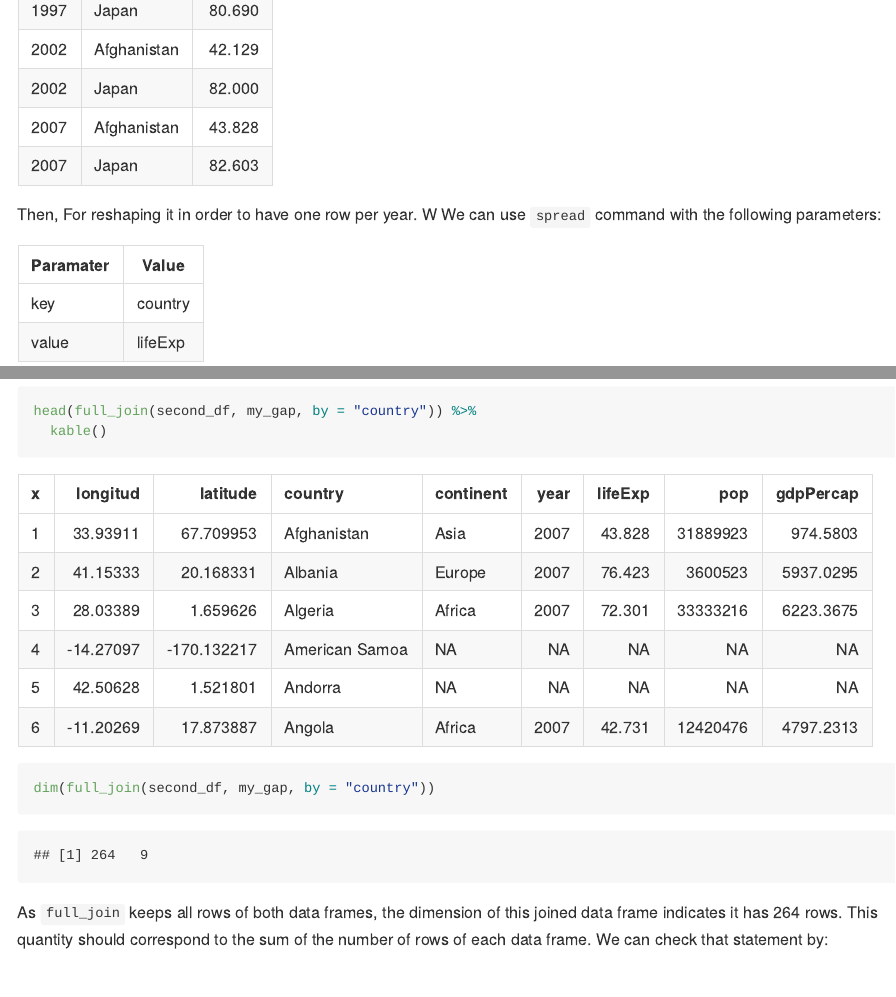
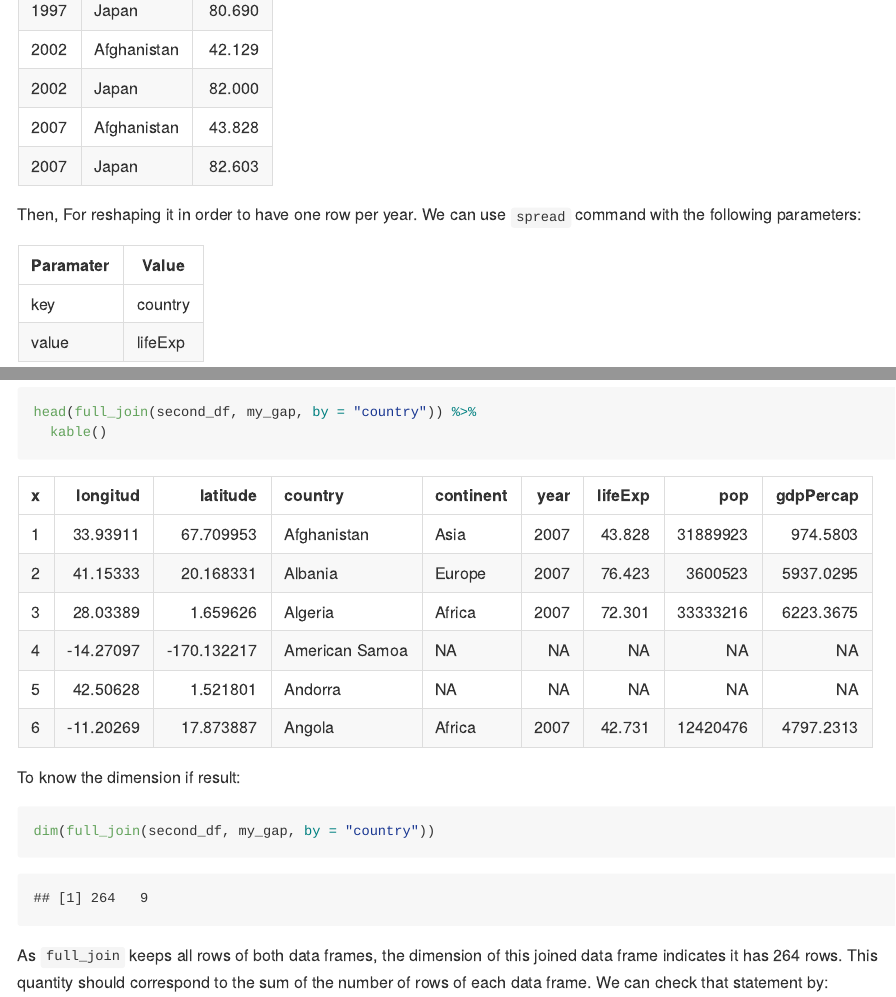
Before and after one commit to STAT545-UBC-hw-2018-19/hw04-CeciliaLe07, an R Markdown document (hw04-CeciliaLe07.Rmd): the page in a window 1100 px wide, from 6170 px down before the commit and from 6140 px down after it, so that both start at the same text, and a second part further down, joined at a grey line. Rendered offline with R 4.5, knitr and Pandoc, with nearby package versions; long lines of code are wrapped; the gapminder table comes from the copy in Python's plotly package.

Commit message:
Updating files

````diff
--- a/hw04-CeciliaLe07.Rmd
+++ b/hw04-CeciliaLe07.Rmd
@@ -125,8 +125,7 @@ table %>%
   kable()
 ```
 
-Then, For reshaping it in order to have one row per year. W
-We can use `spread` command with the following parameters:
+Then, For reshaping it in order to have one row per year. We can use `spread` command with the following parameters:
 
 | Paramater | Value   |
 |-----------|---------|
@@ -185,7 +184,11 @@ It is very important to know that not all countries on both data frames are in c
 ```{r full_join, warning = FALSE}
 head(full_join(second_df, my_gap, by = "country")) %>%
   kable()
+```
 
+To know the dimension if result:
+
+```{r full_join_dim, warning = FALSE}
 dim(full_join(second_df, my_gap, by = "country"))
 ```
 
@@ -198,7 +201,11 @@ nrow(second_df) + nrow(my_gap) - 127
 ```{r inner_join, warning = FALSE}
 head(inner_join(second_df, my_gap, by = "country")) %>%
   kable()
+```
 
+To know the dimesion of result
+
+```{r inner_join_dim, warning = FALSE}
 dim(inner_join(second_df, my_gap, by = "country"))
 ```
 
@@ -208,7 +215,11 @@ As `inner_join` keeps only rows that has the same country in both data frames, t
 ```{r left_join, warning = FALSE}
 head(left_join(second_df, my_gap, by = "country")) %>%
   kable()
+```
 
+To know the dimension of result
+
+```{r left_join_dim, warning = FALSE}
 dim(left_join(second_df, my_gap, by = "country"))
 ```
 
@@ -218,7 +229,11 @@ As `left_join` keeps all rows of the first passed data frame, the dimension of t
 ```{r right_join, warning = FALSE}
 head(right_join(second_df, my_gap, by = "country")) %>%
   kable()
+```
 
+To know the dimension of result
+
+```{r right_join_dim, warning = FALSE}
 dim(right_join(second_df, my_gap, by = "country"))
 ```
 
````
Also changed, not shown: hw04-CeciliaLe07.md, hw04-CeciliaLe07.Rmd (2 more changed lines), 3 other files.
